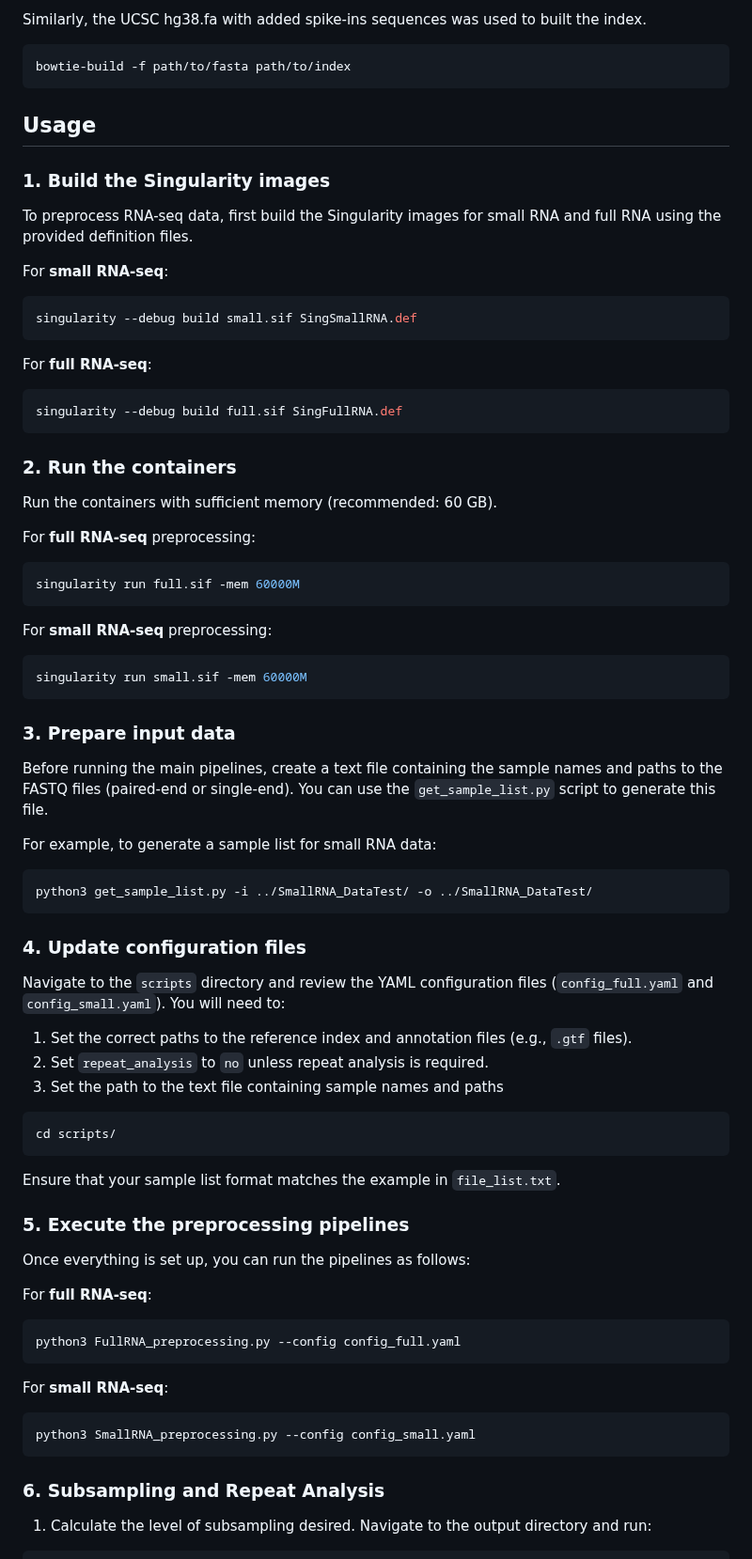
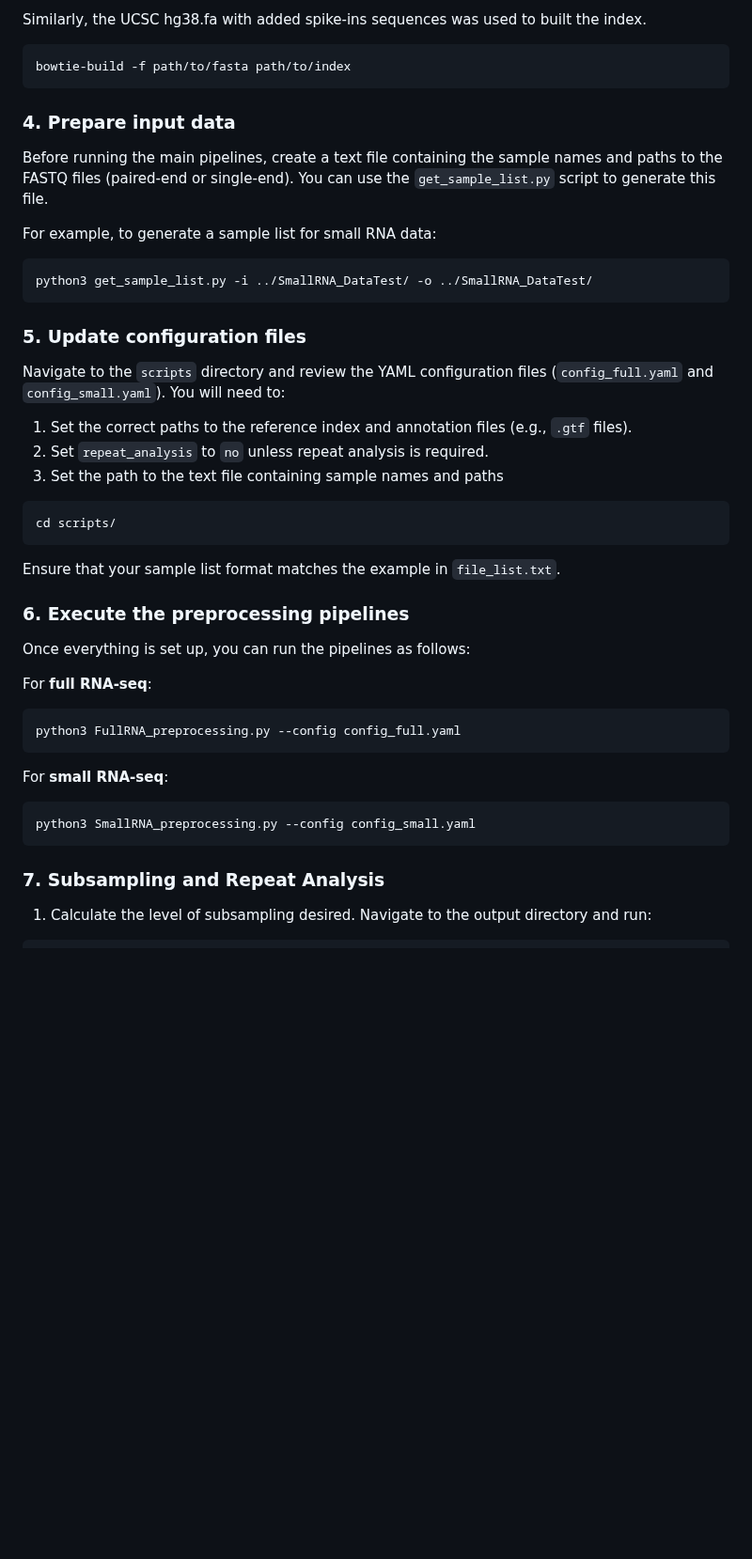
Before and after one commit to OncoRNALab/exRNAQC, a Markdown page: Preprocessing_rebuttal/README.md, the part around one of its changes. Shown at 94% size. GitHub-like rendering; blank space fills up the shorter version.

````diff
--- a/Preprocessing_rebuttal/README.md
+++ b/Preprocessing_rebuttal/README.md
@@ -95,40 +133,8 @@ Similarly, the UCSC hg38.fa with added spike-ins sequences was used to built the
 ```bash
 bowtie-build -f path/to/fasta path/to/index
 ```
-## Usage
 
-### 1. Build the Singularity images
-
-To preprocess RNA-seq data, first build the Singularity images for small RNA and full RNA using the provided definition files.
-
-For **small RNA-seq**:
-
-```bash
-singularity --debug build small.sif SingSmallRNA.def
-```
-
-For **full RNA-seq**:
-
-```bash
-singularity --debug build full.sif SingFullRNA.def
-```
-
-### 2. Run the containers
-
-Run the containers with sufficient memory (recommended: 60 GB).
-
-For **full RNA-seq** preprocessing:
-
-```bash
-singularity run full.sif -mem 60000M
-```
-
-For **small RNA-seq** preprocessing:
-
-```bash
-singularity run small.sif -mem 60000M
-```
-### 3. Prepare input data
+### 4. Prepare input data
 
 Before running the main pipelines, create a text file containing the sample names and paths to the FASTQ files (paired-end or single-end). You can use the `get_sample_list.py` script to generate this file.
 
@@ -138,7 +144,7 @@ For example, to generate a sample list for small RNA data:
 python3 get_sample_list.py -i ../SmallRNA_DataTest/ -o ../SmallRNA_DataTest/
 ```
 
-### 4. Update configuration files
+### 5. Update configuration files
 
 Navigate to the `scripts` directory and review the YAML configuration files (`config_full.yaml` and `config_small.yaml`). You will need to:
 
@@ -152,7 +158,7 @@ cd scripts/
 
 Ensure that your sample list format matches the example in `file_list.txt`.
 
-### 5. Execute the preprocessing pipelines
+### 6. Execute the preprocessing pipelines
 
 Once everything is set up, you can run the pipelines as follows:
 
@@ -167,7 +173,7 @@ For **small RNA-seq**:
 ```bash
 python3 SmallRNA_preprocessing.py --config config_small.yaml
 ```
-### 6. Subsampling and Repeat Analysis
+### 7. Subsampling and Repeat Analysis
 
 1. Calculate the level of subsampling desired. Navigate to the output directory and run:
 
````
Also changed, not shown: other parts of Preprocessing_rebuttal/README.md (+44 -6 lines).
